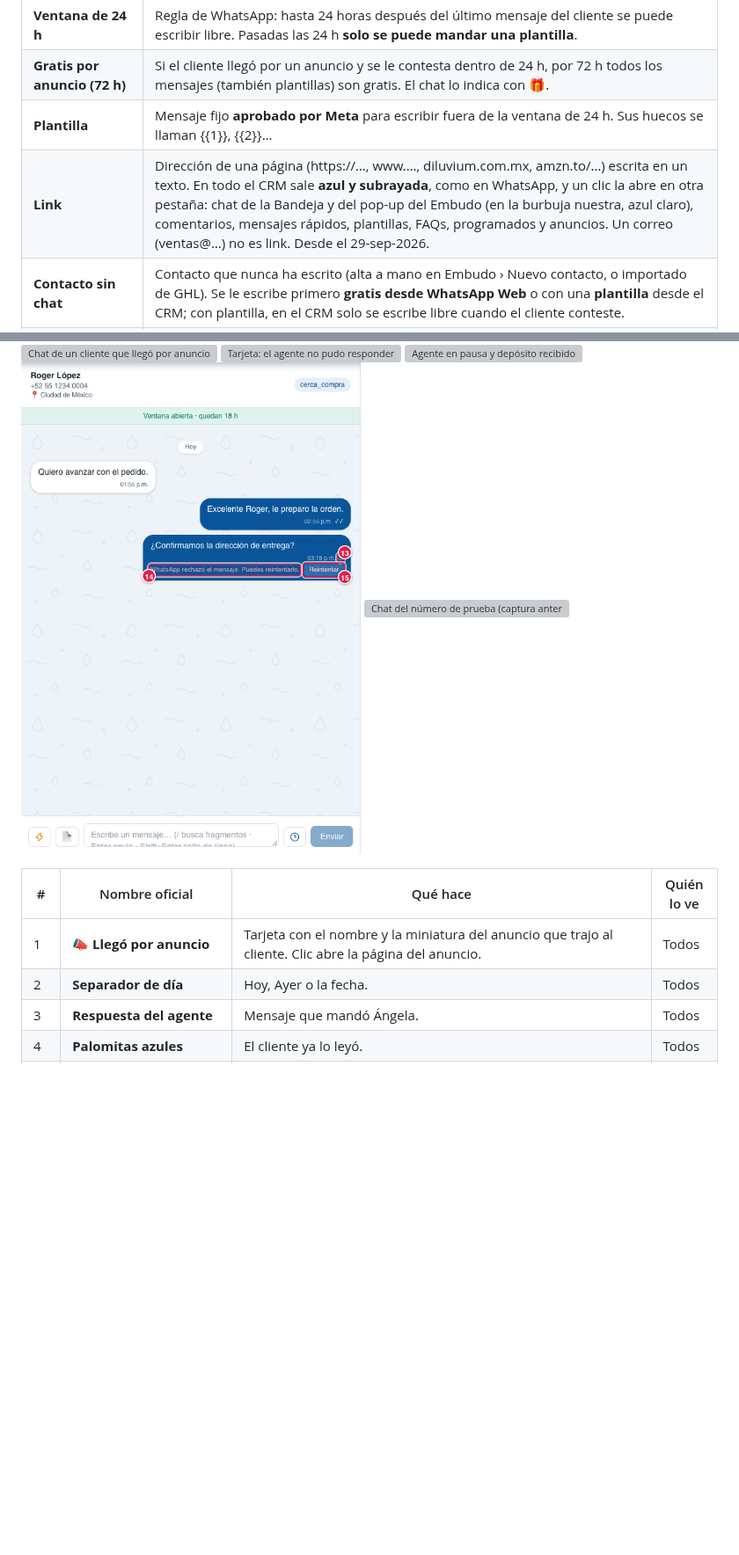
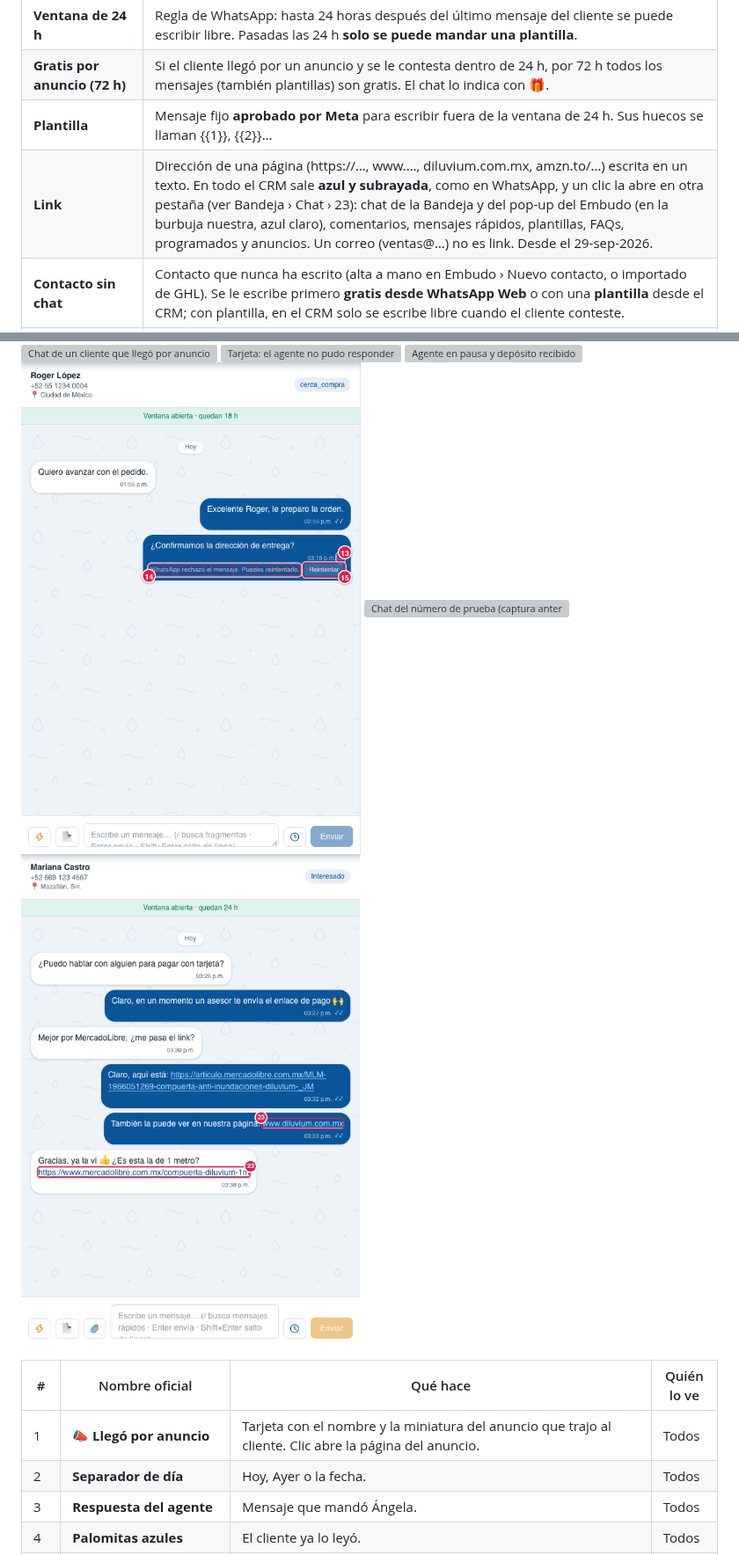
Before and after one commit to Diluvium-mx/crm-diluvium, a Markdown page: docs/mapa-crm.md, 2 parts joined by grey strips. Shown at 88% size. Drawn GitHub-style; pictures changed too: docs/mapa-crm/03-chat-links.png (added); blank space fills up the shorter version; grey boxes are pictures that could not be loaded.

```diff
--- a/docs/mapa-crm.md
+++ b/docs/mapa-crm.md
@@ -48,7 +48,7 @@ Nadie es "dueño" de un contacto: **todos ven todos los contactos, siempre**.
 | **Ventana de 24 h** | Regla de WhatsApp: hasta 24 horas después del último mensaje del cliente se puede escribir libre. Pasadas las 24 h **solo se puede mandar una plantilla**. |
 | **Gratis por anuncio (72 h)** | Si el cliente llegó por un anuncio y se le contesta dentro de 24 h, por 72 h todos los mensajes (también plantillas) son gratis. El chat lo indica con 🎁. |
 | **Plantilla** | Mensaje fijo **aprobado por Meta** para escribir fuera de la ventana de 24 h. Sus huecos se llaman {{1}}, {{2}}… |
-| **Link** | Dirección de una página (https://…, www.…, diluvium.com.mx, amzn.to/…) escrita en un texto. En todo el CRM sale **azul y subrayada**, como en WhatsApp, y un clic la abre en otra pestaña: chat de la Bandeja y del pop-up del Embudo (en la burbuja nuestra, azul claro), comentarios, mensajes rápidos, plantillas, FAQs, programados y anuncios. Un correo (ventas@…) no es link. Desde el 29-sep-2026. |
+| **Link** | Dirección de una página (https://…, www.…, diluvium.com.mx, amzn.to/…) escrita en un texto. En todo el CRM sale **azul y subrayada**, como en WhatsApp, y un clic la abre en otra pestaña (ver Bandeja › Chat › 23): chat de la Bandeja y del pop-up del Embudo (en la burbuja nuestra, azul claro), comentarios, mensajes rápidos, plantillas, FAQs, programados y anuncios. Un correo (ventas@…) no es link. Desde el 29-sep-2026. |
 | **Contacto sin chat** | Contacto que nunca ha escrito (alta a mano en Embudo › Nuevo contacto, o importado de GHL). Se le escribe primero **gratis desde WhatsApp Web** o con una **plantilla** desde el CRM; con plantilla, en el CRM solo se escribe libre cuando el cliente conteste. |
 | **Aviso de Meta** | Pop-up grande que sale cuando WhatsApp (Meta) no acepta algo de una plantilla: por qué pasó y qué hacer. |
 | **Mensaje rápido** | Respuesta guardada por el equipo para contestar más rápido dentro de las 24 h (antes se llamaba "Fragmento"). Se inserta con "/" o con ⚡ y **no se manda sola**: la revisas y le das Enviar. Si lleva {{vendedor}}, se llena solo con tu nombre; {{nombre}} lo completas tú. Diluvium tiene 22 (Buenos días, Precio, Pagos…). |
@@ -248,6 +248,7 @@ dentro de él.
 ![Agente en pausa y depósito recibido](mapa-crm/03-chat-pausa.png)
 ![Mensaje que no se envió](mapa-crm/03-chat-fallido.png)
 ![Chat del número de prueba (captura anterior al 28-sep-2026; ese chat ya se borró)](mapa-crm/03-chat-prueba.png)
+![Links en el chat: azules y subrayados](mapa-crm/03-chat-links.png)
 
 | # | Nombre oficial | Qué hace | Quién lo ve |
 |---|---|---|---|
```
Also changed, not shown: other parts of docs/mapa-crm.md (+10 -4 lines), docs/mapa-crm/05-detalle-comentario-link.png (added), docs/mapa-crm/06-embudo-popup-links.png (added).
